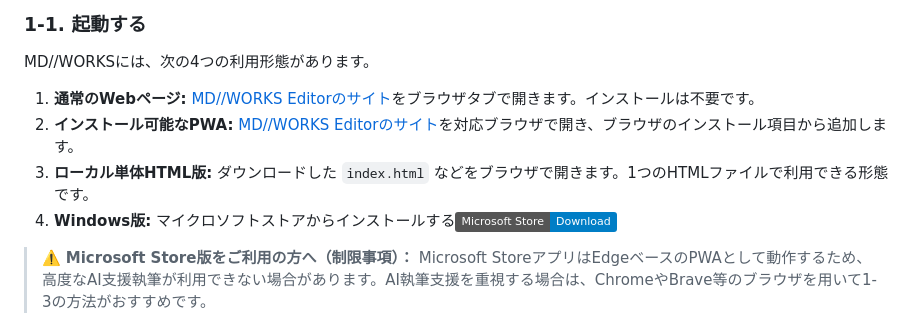
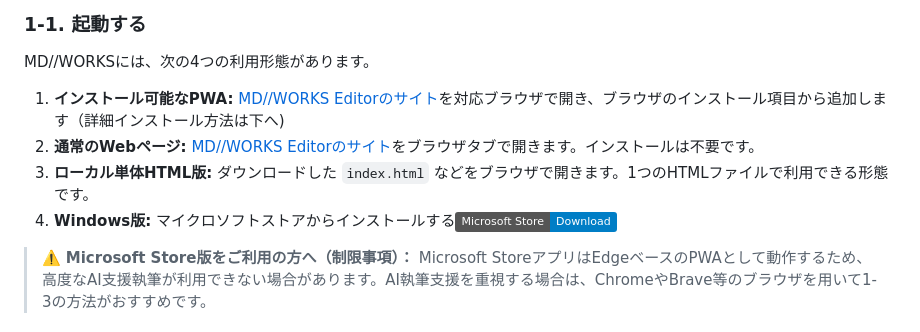
Before and after one commit to HKJPN/markdown-editor, a Markdown page: docs/manual-ja.md, the part around the change. Rendered like a GitHub page; badges without logos.

Commit message:
Rearrange MD//WORKS usage types and add details
Reordered the usage types of MD//WORKS for clarity and added details for installation methods.

```diff
--- a/docs/manual-ja.md
+++ b/docs/manual-ja.md
@@ -26,10 +26,10 @@ Shiftキーを含むショートカットは、Mac側では **⇧** を使って
 
 MD//WORKSには、次の4つの利用形態があります。
 
-1. **通常のWebページ:** [MD//WORKS Editorのサイト](https://hkjpn.github.io/markdown-editor/)をブラウザタブで開きます。インストールは不要です。
-2. **インストール可能なPWA:** [MD//WORKS Editorのサイト](https://hkjpn.github.io/markdown-editor/)を対応ブラウザで開き、ブラウザのインストール項目から追加します。
-3. **ローカル単体HTML版:** ダウンロードした `index.html` などをブラウザで開きます。1つのHTMLファイルで利用できる形態です。
-4. **Windows版:** マイクロソフトストアからインストールする[![Microsoft Store](https://img.shields.io/badge/Microsoft%20Store-Download-blue?logo=microsoft)](https://apps.microsoft.com/detail/9PG3HQ7XC50T?hl=ja&gl=JP&ocid=pdpshare)
+1. **インストール可能なPWA:** [MD//WORKS Editorのサイト](https://hkjpn.github.io/markdown-editor/)を対応ブラウザで開き、ブラウザのインストール項目から追加します（詳細インストール方法は下へ)
+3. **通常のWebページ:** [MD//WORKS Editorのサイト](https://hkjpn.github.io/markdown-editor/)をブラウザタブで開きます。インストールは不要です。
+4. **ローカル単体HTML版:** ダウンロードした `index.html` などをブラウザで開きます。1つのHTMLファイルで利用できる形態です。
+5. **Windows版:** マイクロソフトストアからインストールする[![Microsoft Store](https://img.shields.io/badge/Microsoft%20Store-Download-blue?logo=microsoft)](https://apps.microsoft.com/detail/9PG3HQ7XC50T?hl=ja&gl=JP&ocid=pdpshare)
 
 > ⚠️ **Microsoft Store版をご利用の方へ（制限事項）：**
 > Microsoft StoreアプリはEdgeベースのPWAとして動作するため、高度なAI支援執筆が利用できない場合があります。AI執筆支援を重視する場合は、ChromeやBrave等のブラウザを用いて1-3の方法がおすすめです。
```
